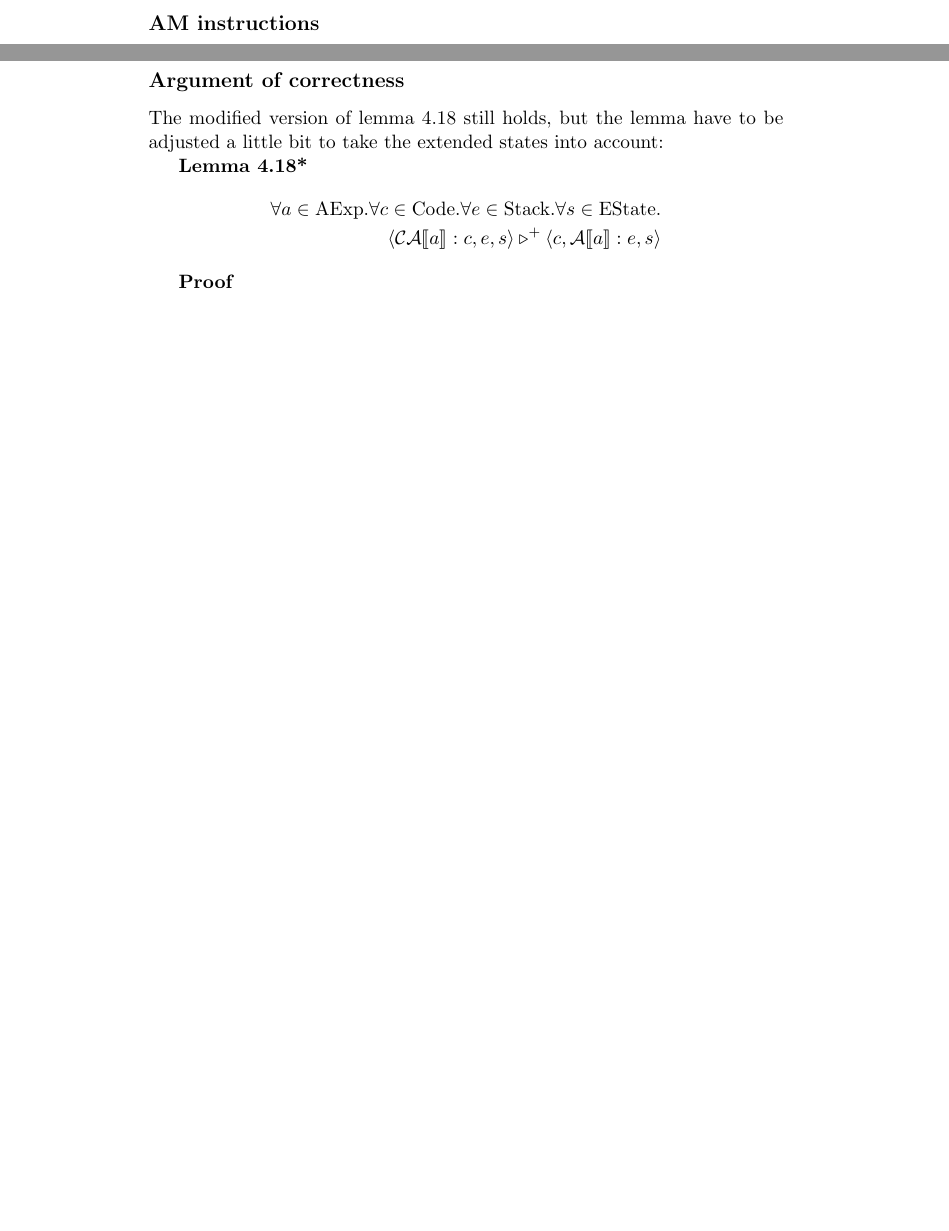
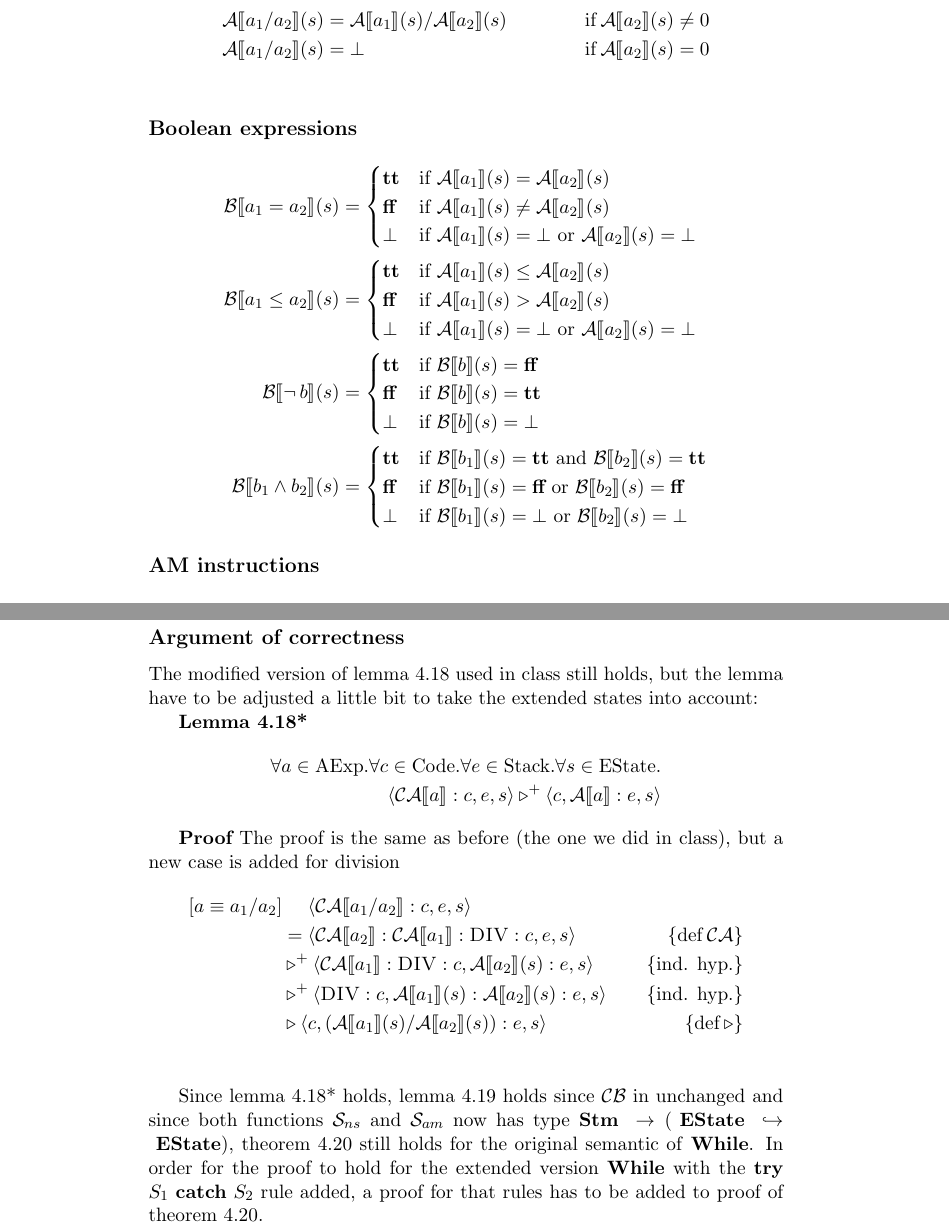
Before and after one commit to edvbld/wham, a LaTeX document (report.tex): two parts of pages 2 and 3 of 3 before the commit and two parts of pages 3 and 4 of 4 after it, joined at a grey line, cut at the place of the change, the shorter picture padded with empty space. Compiled offline with pdfLaTeX.

Commit message:
added a lot more rules, almost done with correctness argument

```diff
--- a/report.tex
+++ b/report.tex
@@ -77,3 +78,55 @@ The following new rules have been added to the various semantics:
 \end{align*}
 \endgroup
 
+\subsection*{Arithmetic expressions}
+\begin{align*}
+\mathcal{A}\llbracket a_1 / a_2 \rrbracket(s) &= \mathcal{A}\llbracket a_1
+\rrbracket(s) / \mathcal{A}\llbracket a_2 \rrbracket(s)\:& \text{if} \:
+\mathcal{A}\llbracket a_2 \rrbracket(s) \neq 0 \\
+\mathcal{A}\llbracket a_1 / a_2 \rrbracket(s) &= \bot\:& \text{if} \:
+\mathcal{A}\llbracket a_2 \rrbracket(s) = 0 \\
+\end{align*}
+
+\subsection*{Boolean expressions}
+\begin{align*}
+\mathcal{B}\llbracket a_1 = a_ 2 \rrbracket(s) &=
+    \begin{cases}
+        \textbf{tt} & \text{if } \mathcal{A}\llbracket a_1 \rrbracket(s) =
+        \mathcal{A}\llbracket a_2 \rrbracket(s) \\
+        \textbf{ff} & \text{if } \mathcal{A}\llbracket a_1 \rrbracket(s) \neq
+        \mathcal{A}\llbracket a_2 \rrbracket(s)  \\
+        \bot & \text{if } \mathcal{A}\llbracket a_1 \rrbracket(s) = \bot
+                          \text{ or }
+                          \mathcal{A} \llbracket a_2 \rrbracket (s) = \bot
+    \end{cases} \\
+\mathcal{B}\llbracket a_1 \leq a_2 \rrbracket(s) &=
+    \begin{cases}
+        \textbf{tt} & \text{if } \mathcal{A}\llbracket a_1 \rrbracket(s) \leq
+        \mathcal{A}\llbracket a_2 \rrbracket(s) \\
+        \textbf{ff} & \text{if } \mathcal{A}\llbracket a_1 \rrbracket(s) >
+        \mathcal{A}\llbracket a_2 \rrbracket(s)  \\
+        \bot & \text{if } \mathcal{A}\llbracket a_1 \rrbracket(s) = \bot
+                          \text{ or }
+                          \mathcal{A} \llbracket a_2 \rrbracket (s) = \bot
+    \end{cases} \\
+\mathcal{B}\llbracket \neg\, b \rrbracket(s) &=
+    \begin{cases}
+        \textbf{tt} & \text{if } \mathcal{B}\llbracket b \rrbracket(s) =
+        \textbf{ff} \\
+        \textbf{ff} & \text{if } \mathcal{B}\llbracket b \rrbracket(s) =
+        \textbf{tt} \\
+        \bot & \text{if }\mathcal{B}\llbracket b \rrbracket(s) = \bot
+    \end{cases} \\
+\mathcal{B}\llbracket b_1 \land b_2 \rrbracket(s) &=
+    \begin{cases}
+        \textbf{tt} & \text{if } \mathcal{B}\llbracket b_1 \rrbracket(s) =
+        \textbf{tt} \text{ and } \mathcal{B}\llbracket b_2 \rrbracket(s) =
+        \textbf{tt} \\
+        \textbf{ff} & \text{if } \mathcal{B}\llbracket b_1 \rrbracket(s) =
+        \textbf{ff} \text{ or } \mathcal{B}\llbracket b_2 \rrbracket(s) =
+        \textbf{ff} \\
+        \bot & \text{if }\mathcal{B}\llbracket b_1 \rrbracket(s) = \bot
+                         \text{ or }
+                         \mathcal{B}\llbracket b_2 \rrbracket(s) = \bot
+    \end{cases}
+\end{align*}
@@ -136,8 +197,9 @@ x := x - 7, s_0> \rightarrow s_1}
 \end{changemargin}
 
 \subsection*{Argument of correctness}
-The modified version of lemma 4.18 still holds, but the lemma have to be
-adjusted a little bit to take the extended states into account:
+The modified version of lemma 4.18 used in class still holds,
+but the lemma have to be adjusted a little bit to take the
+extended states into account:
 
 {\bf Lemma 4.18*}
 \begin{align*}
@@ -148,4 +210,27 @@ adjusted a little bit to take the extended states into account:
 \end{align*}
 
 {\bf Proof}
+The proof is the same as before (the one we did in class),
+but a new case is added for division
+\begin{align*}
+[a \equiv a_1 / a_2]&\:\:\:\:\:\: \langle \mathcal{CA}\llbracket a_1 / a_2 \rrbracket:c,
+e, s \rangle \\
+&= \langle \mathcal{CA}\llbracket a_2 \rrbracket:\mathcal{CA} \llbracket a_1
+\rrbracket:\textsc{DIV}:c, e, s\rangle & \{\text{def}\:\mathcal{CA}\} \\
+&\triangleright^+ \langle \mathcal{CA} \llbracket a_1 \rrbracket:\textsc{DIV}:c,
+\mathcal{A}\llbracket a_2 \rrbracket(s):e, s \rangle & \{\text{ind. hyp.}\} \\
+&\triangleright^+ \langle \textsc{DIV}:c,
+\mathcal{A}\llbracket a_1 \rrbracket(s):\mathcal{A}\llbracket a_2 \rrbracket(s):e,
+s \rangle & \{\text{ind. hyp.}\} \\
+&\triangleright \langle c, (\mathcal{A}\llbracket a_1 \rrbracket(s) /
+\mathcal{A}\llbracket a_2 \rrbracket(s)):e, s \rangle & \{\text{def}\: \triangleright\} \\
+\end{align*}
+
+Since lemma 4.18* holds, lemma 4.19 holds since \(\mathcal{CB}\) in unchanged  and since both functions
+\(\mathcal{S}_{ns}\) and \(\mathcal{S}_{am}\) now has type \(\textbf{Stm } \rightarrow (\textbf{ EState }
+\hookrightarrow \textbf{ EState})\),
+theorem 4.20 still holds for the original semantic of \textbf{While}. In order
+for the proof to hold for the extended version \textbf{While} with the {\bf
+try} \(S_1\) {\bf catch} \(S_2\) rule added, a proof for that rules has to be
+added to proof of theorem 4.20.
 \end{document}
```
Also changed, not shown: report.tex (11 more changed lines).
